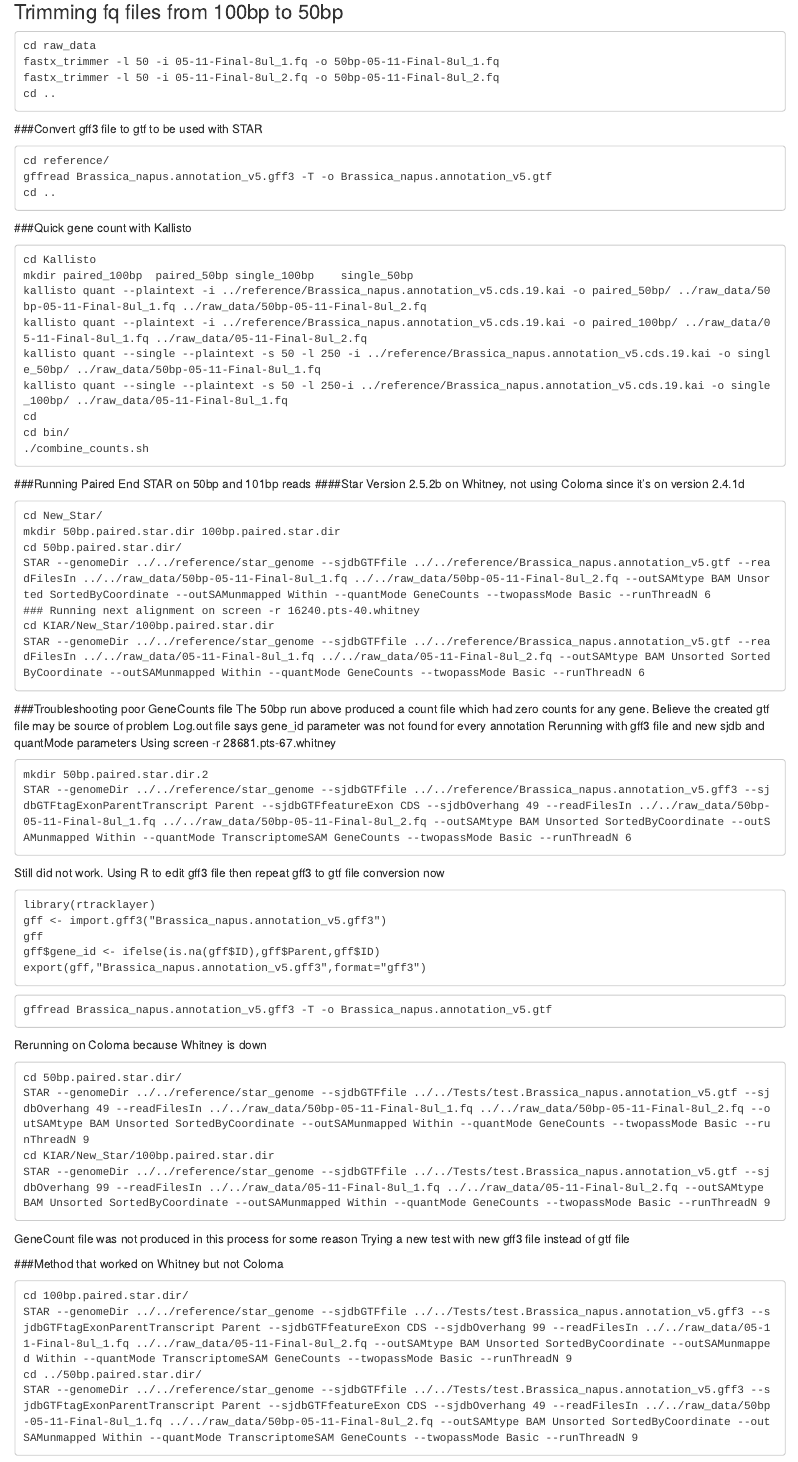
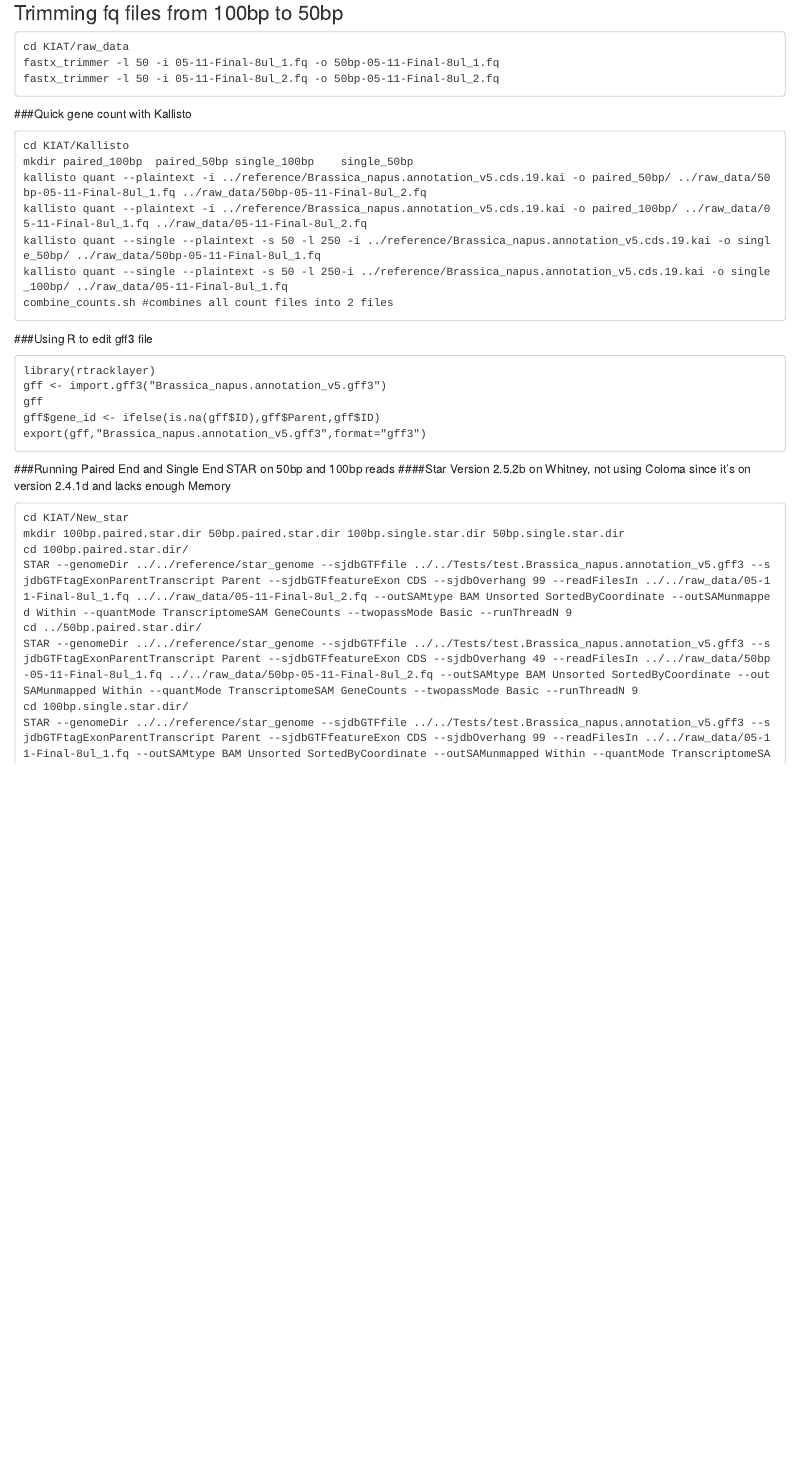
Before and after one commit to johnny3420/KIAT, an R Markdown document (STAR_Running.Rmd): the page in a window 1100 px wide, from 320 px down before the commit and from 340 px down after it, so that both start at the same text. Rendered offline with R 4.5, knitr and Pandoc, with nearby package versions.

Commit message:
Cleaned up notes to illustrate what works

````diff
--- a/STAR_Running.Rmd
+++ b/STAR_Running.Rmd
@@ -15,55 +16,23 @@ cp star_genome Brassica_napus_v4.1.chromosomes.fa Brassica_napus.annotation_v5.g
 
 ### Trimming fq files from 100bp to 50bp
 ```
-cd raw_data
+cd KIAT/raw_data
 fastx_trimmer -l 50 -i 05-11-Final-8ul_1.fq -o 50bp-05-11-Final-8ul_1.fq
 fastx_trimmer -l 50 -i 05-11-Final-8ul_2.fq -o 50bp-05-11-Final-8ul_2.fq
-cd ..
 ```
 
-###Convert gff3 file to gtf to be used with STAR
-```
-cd reference/
-gffread Brassica_napus.annotation_v5.gff3 -T -o Brassica_napus.annotation_v5.gtf
-cd ..
-```
 ###Quick gene count with Kallisto
 ```
-cd Kallisto
+cd KIAT/Kallisto
 mkdir paired_100bp	paired_50bp	single_100bp	single_50bp
 kallisto quant --plaintext -i ../reference/Brassica_napus.annotation_v5.cds.19.kai -o paired_50bp/ ../raw_data/50bp-05-11-Final-8ul_1.fq ../raw_data/50bp-05-11-Final-8ul_2.fq
 kallisto quant --plaintext -i ../reference/Brassica_napus.annotation_v5.cds.19.kai -o paired_100bp/ ../raw_data/05-11-Final-8ul_1.fq ../raw_data/05-11-Final-8ul_2.fq
 kallisto quant --single --plaintext -s 50 -l 250 -i ../reference/Brassica_napus.annotation_v5.cds.19.kai -o single_50bp/ ../raw_data/50bp-05-11-Final-8ul_1.fq
 kallisto quant --single --plaintext -s 50 -l 250-i ../reference/Brassica_napus.annotation_v5.cds.19.kai -o single_100bp/ ../raw_data/05-11-Final-8ul_1.fq
-cd
-cd bin/
-./combine_counts.sh
+combine_counts.sh #combines all count files into 2 files
 ```
 
-###Running Paired End STAR on 50bp and 101bp reads
-####Star Version 2.5.2b on Whitney, not using Coloma since it's on version 2.4.1d
-```
-cd New_Star/
-mkdir 50bp.paired.star.dir 100bp.paired.star.dir
-cd 50bp.paired.star.dir/
-STAR --genomeDir ../../reference/star_genome --sjdbGTFfile ../../reference/Brassica_napus.annotation_v5.gtf --readFilesIn ../../raw_data/50bp-05-11-Final-8ul_1.fq ../../raw_data/50bp-05-11-Final-8ul_2.fq --outSAMtype BAM Unsorted SortedByCoordinate --outSAMunmapped Within --quantMode GeneCounts --twopassMode Basic --runThreadN 6
-### Running next alignment on screen -r 16240.pts-40.whitney
-cd KIAR/New_Star/100bp.paired.star.dir
-STAR --genomeDir ../../reference/star_genome --sjdbGTFfile ../../reference/Brassica_napus.annotation_v5.gtf --readFilesIn ../../raw_data/05-11-Final-8ul_1.fq ../../raw_data/05-11-Final-8ul_2.fq --outSAMtype BAM Unsorted SortedByCoordinate --outSAMunmapped Within --quantMode GeneCounts --twopassMode Basic --runThreadN 6
-```
-
-###Troubleshooting poor GeneCounts file
-The 50bp run above produced a count file which had zero counts for any gene.
-Believe the created gtf file may be source of problem
-Log.out file says gene_id parameter was not found for every annotation
-Rerunning with gff3 file and new sjdb and quantMode parameters
-Using screen -r 28681.pts-67.whitney
-```
-mkdir 50bp.paired.star.dir.2
-STAR --genomeDir ../../reference/star_genome --sjdbGTFfile ../../reference/Brassica_napus.annotation_v5.gff3 --sjdbGTFtagExonParentTranscript Parent --sjdbGTFfeatureExon CDS --sjdbOverhang 49 --readFilesIn ../../raw_data/50bp-05-11-Final-8ul_1.fq ../../raw_data/50bp-05-11-Final-8ul_2.fq --outSAMtype BAM Unsorted SortedByCoordinate --outSAMunmapped Within --quantMode TranscriptomeSAM GeneCounts --twopassMode Basic --runThreadN 6
-```
-
-Still did not work. Using R to edit gff3 file then repeat gff3 to gtf file conversion now
+###Using R to edit gff3 file
 ```
 library(rtracklayer)
 gff <- import.gff3("Brassica_napus.annotation_v5.gff3")
@@ -71,23 +40,15 @@ gff
 gff$gene_id <- ifelse(is.na(gff$ID),gff$Parent,gff$ID)
 export(gff,"Brassica_napus.annotation_v5.gff3",format="gff3")
 ```
+
+###Running Paired End and Single End STAR on 50bp and 100bp reads
+####Star Version 2.5.2b on Whitney, not using Coloma since it's on version 2.4.1d and lacks enough Memory
 ```
-gffread Brassica_napus.annotation_v5.gff3 -T -o Brassica_napus.annotation_v5.gtf
-```
-
-Rerunning on Coloma because Whitney is down
-```
-cd 50bp.paired.star.dir/
-STAR --genomeDir ../../reference/star_genome --sjdbGTFfile ../../Tests/test.Brassica_napus.annotation_v5.gtf --sjdbOverhang 49 --readFilesIn ../../raw_data/50bp-05-11-Final-8ul_1.fq ../../raw_data/50bp-05-11-Final-8ul_2.fq --outSAMtype BAM Unsorted SortedByCoordinate --outSAMunmapped Within --quantMode GeneCounts --twopassMode Basic --runThreadN 9
-cd KIAR/New_Star/100bp.paired.star.dir
-STAR --genomeDir ../../reference/star_genome --sjdbGTFfile ../../Tests/test.Brassica_napus.annotation_v5.gtf --sjdbOverhang 99 --readFilesIn ../../raw_data/05-11-Final-8ul_1.fq ../../raw_data/05-11-Final-8ul_2.fq --outSAMtype BAM Unsorted SortedByCoordinate --outSAMunmapped Within --quantMode GeneCounts --twopassMode Basic --runThreadN 9
-```
-GeneCount file was not produced in this process for some reason
-Trying a new test with new gff3 file instead of gtf file
-
-###Method that worked on Whitney but not Coloma
-```
+cd KIAT/New_star
+mkdir 100bp.paired.star.dir	50bp.paired.star.dir 100bp.single.star.dir 50bp.single.star.dir
 cd 100bp.paired.star.dir/
 STAR --genomeDir ../../reference/star_genome --sjdbGTFfile ../../Tests/test.Brassica_napus.annotation_v5.gff3 --sjdbGTFtagExonParentTranscript Parent --sjdbGTFfeatureExon CDS --sjdbOverhang 99 --readFilesIn ../../raw_data/05-11-Final-8ul_1.fq ../../raw_data/05-11-Final-8ul_2.fq --outSAMtype BAM Unsorted SortedByCoordinate --outSAMunmapped Within --quantMode TranscriptomeSAM GeneCounts --twopassMode Basic --runThreadN 9
 cd ../50bp.paired.star.dir/
 STAR --genomeDir ../../reference/star_genome --sjdbGTFfile ../../Tests/test.Brassica_napus.annotation_v5.gff3 --sjdbGTFtagExonParentTranscript Parent --sjdbGTFfeatureExon CDS --sjdbOverhang 49 --readFilesIn ../../raw_data/50bp-05-11-Final-8ul_1.fq ../../raw_data/50bp-05-11-Final-8ul_2.fq --outSAMtype BAM Unsorted SortedByCoordinate --outSAMunmapped Within --quantMode TranscriptomeSAM GeneCounts --twopassMode Basic --runThreadN 9
+cd 100bp.single.star.dir/
+STAR --genomeDir ../../reference/star_genome --sjdbGTFfile ../../Tests/test.Brassica_napus.annotation_v5.gff3 --sjdbGTFtagExonParentTranscript Parent --sjdbGTFfeatureExon CDS --sjdbOverhang 99 --readFilesIn ../../raw_data/05-11-Final-8ul_1.fq --outSAMtype BAM Unsorted SortedByCoordinate --outSAMunmapped Within --quantMode TranscriptomeSAM GeneCounts --twopassMode Basic --runThreadN 9
````
Also changed, not shown: STAR_Running.Rmd (9 more changed lines).
